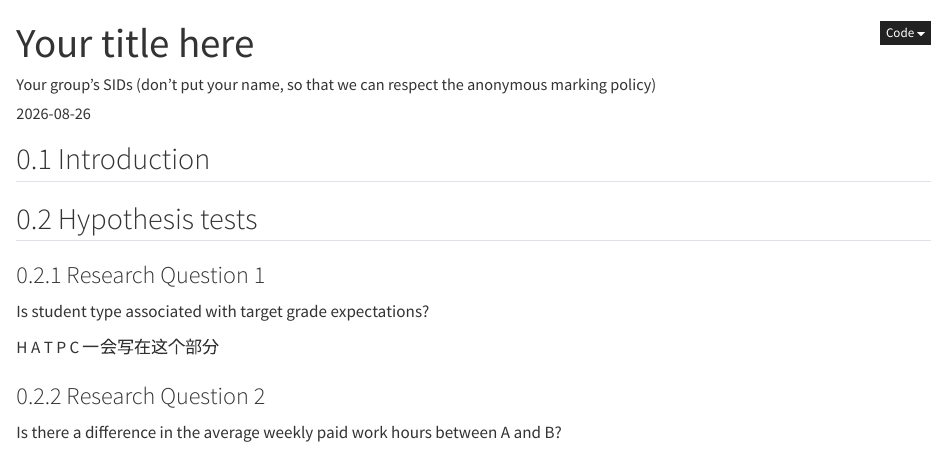
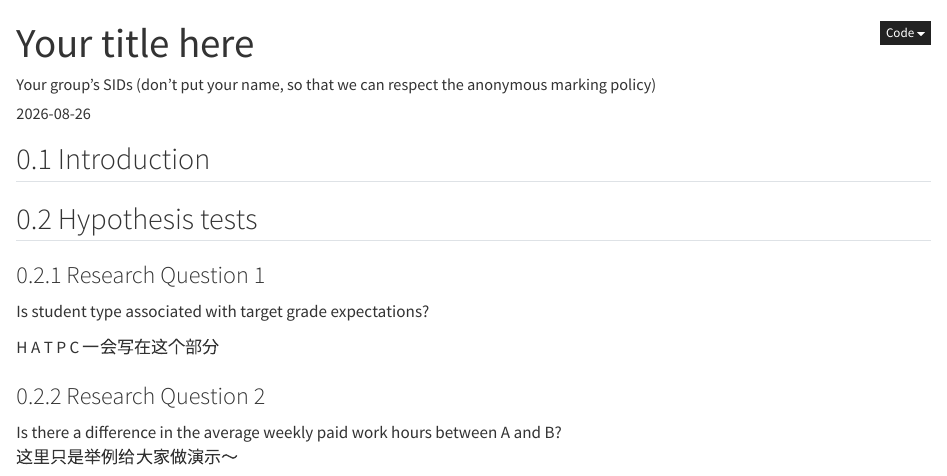
Before and after one commit to lukehuang629/DATA2002_26S2_Test, a Quarto document (DATA2X02_p1_assignment_template.qmd): the page in a window 1100 px wide, from its top. Rendered offline with R 4.5, knitr and Pandoc in place of Quarto, with nearby package versions.

Commit message:
多加一句话来做测试给同学们看

```diff
--- a/DATA2X02_p1_assignment_template.qmd
+++ b/DATA2X02_p1_assignment_template.qmd
@@ -27,4 +27,5 @@ H A T P C 一会写在这个部分
 
 ### Research Question 2
 
-Is there a difference in the average weekly paid work hours between A and B?
+Is there a difference in the average weekly paid work hours between A and B? \
+这里只是举例给大家做演示～
```
